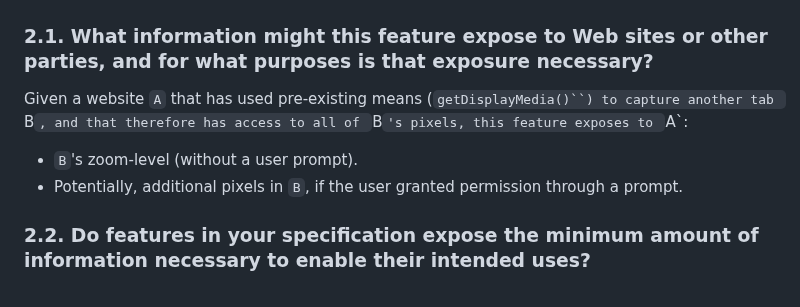
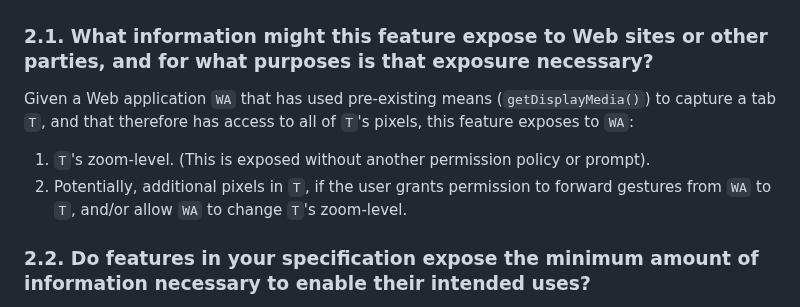
Before and after one commit to screen-share/captured-surface-control, a Markdown page: questionnaire.md, the part around the change. Drawn GitHub-style.

```diff
--- a/questionnaire.md
+++ b/questionnaire.md
@@ -4,9 +4,9 @@
 
 ### 2.1. What information might this feature expose to Web sites or other parties, and for what purposes is that exposure necessary?
 
-Given a website `A` that has used pre-existing means (`getDisplayMedia()``) to capture another tab `B`, and that therefore has access to all of `B`'s pixels, this feature exposes to `A`:
-* `B`'s zoom-level (without a user prompt).
-* Potentially, additional pixels in `B`, if the user granted permission through a prompt.
+Given a Web application `WA` that has used pre-existing means (`getDisplayMedia()`) to capture a tab `T`, and that therefore has access to all of `T`'s pixels, this feature exposes to `WA`:
+1. `T`'s zoom-level. (This is exposed without another permission policy or prompt).
+2. Potentially, additional pixels in `T`, if the user grants permission to forward gestures from `WA` to `T`, and/or allow `WA` to change `T`'s zoom-level.
 
 ### 2.2. Do features in your specification expose the minimum amount of information necessary to enable their intended uses?
 
```
